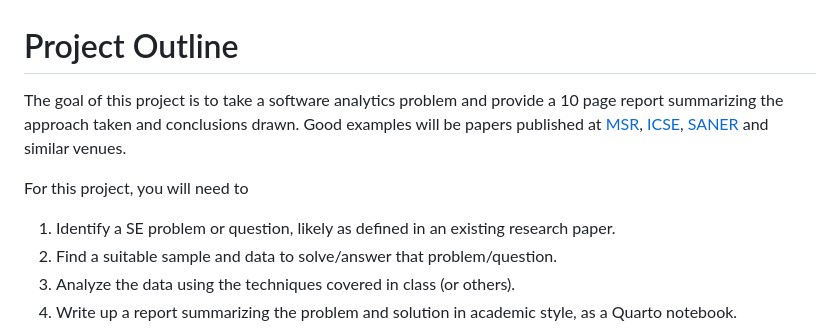
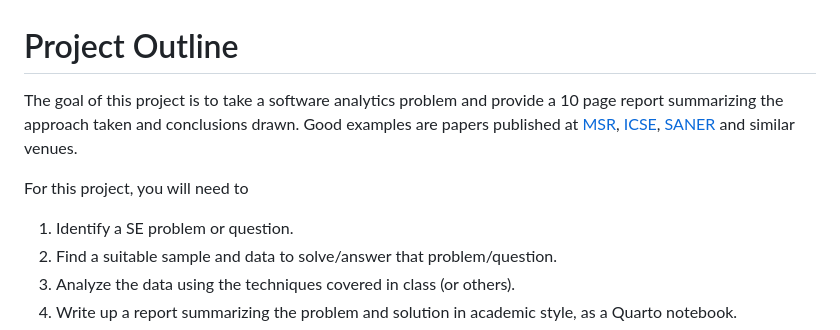
Before and after one commit to UVic-Data-Science-for-SE/course, a Markdown page: project/README.md, the part around the change. Rendered like a GitHub page.

```diff
--- a/project/README.md
+++ b/project/README.md
@@ -1,9 +1,9 @@
 # Project Outline
 
-The goal of this project is to take a software analytics problem and provide a 10 page report summarizing the approach taken and conclusions drawn. Good examples will be papers published at [MSR](https://2025.msrconf.org), [ICSE](https://conf.researchr.org/home/icse-2025), [SANER](https://conf.researchr.org/home/saner-2024) and similar venues.
+The goal of this project is to take a software analytics problem and provide a 10 page report summarizing the approach taken and conclusions drawn. Good examples are papers published at [MSR](https://2025.msrconf.org), [ICSE](https://conf.researchr.org/home/icse-2025), [SANER](https://conf.researchr.org/home/saner-2024) and similar venues.
 
 For this project, you will need to
-1. Identify a SE problem or question, likely as defined in an existing research paper.
+1. Identify a SE problem or question.
 2. Find a suitable sample and data to solve/answer that problem/question.
 3. Analyze the data using the techniques covered in class (or others).
 4. Write up a report summarizing the problem and solution in academic style, as a Quarto notebook.
```
